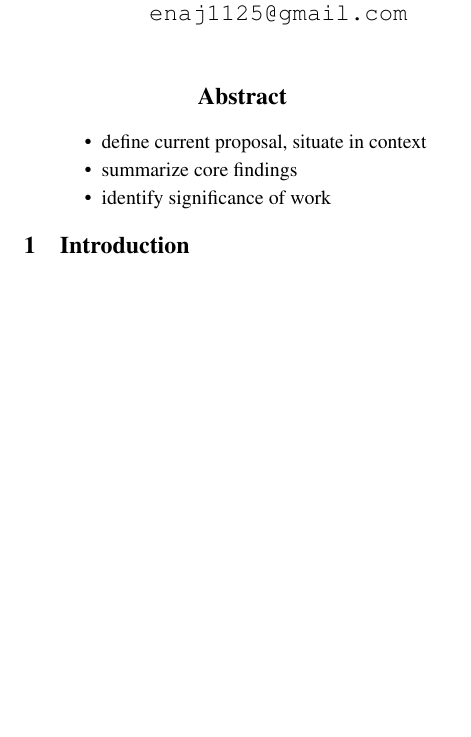
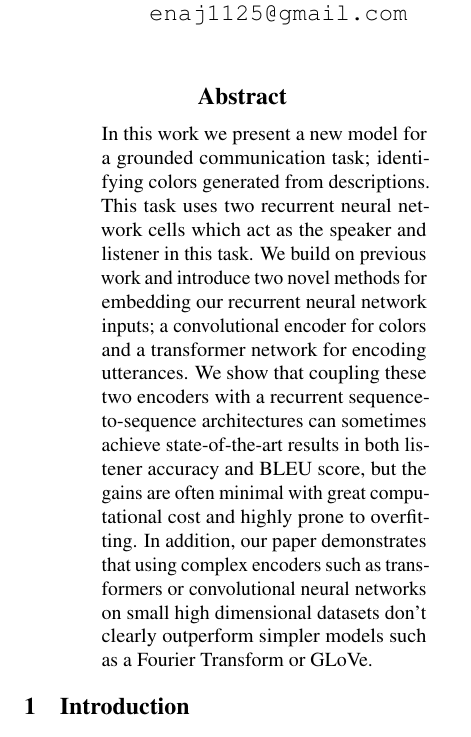
Before and after one commit to jhabr/xcs224u_final_paper, a LaTeX paper (paper/XCS224U_final_paper.tex, which reads paper/sections/1-abstract.tex): part of one column of page 1 of 8 before the commit and part of one column of page 1 of 9 after it, cut so that both start at the same text, the shorter picture padded with empty space. Compiled offline with pdfLaTeX.

Commit message:
Added Abstract to Tex

```diff
--- a/paper/sections/1-abstract.tex
+++ b/paper/sections/1-abstract.tex
@@ -1,9 +1,8 @@
 \begin{abstract}
 
 \begin{itemize}
-  \item define current proposal, situate in context
-  \item summarize core findings
-  \item identify significance of work
+  In this work we present a new model for a grounded communication task; identifying colors  generated from descriptions. This task uses two recurrent neural network cells which act as the speaker and listener in this task. We build on previous work and introduce two novel methods for embedding our recurrent neural network inputs; a convolutional encoder for colors and a transformer network for encoding utterances. We show that coupling these two encoders with a recurrent sequence-to-sequence architectures can sometimes achieve state-of-the-art results in both listener accuracy and BLEU score, but the gains are often minimal with great computational cost and highly prone to overfitting. In addition, our paper demonstrates that using complex encoders such as transformers or convolutional neural networks on small high dimensional datasets don't clearly outperform simpler models such as a Fourier Transform or GLoVe.
+
 \end{itemize}
 
 \end{abstract}
```
